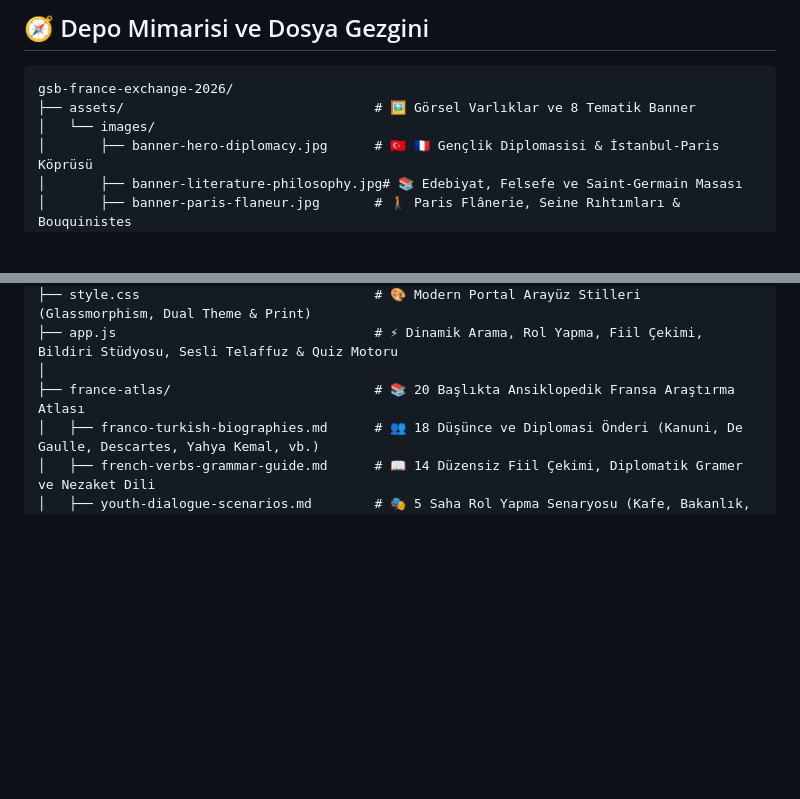
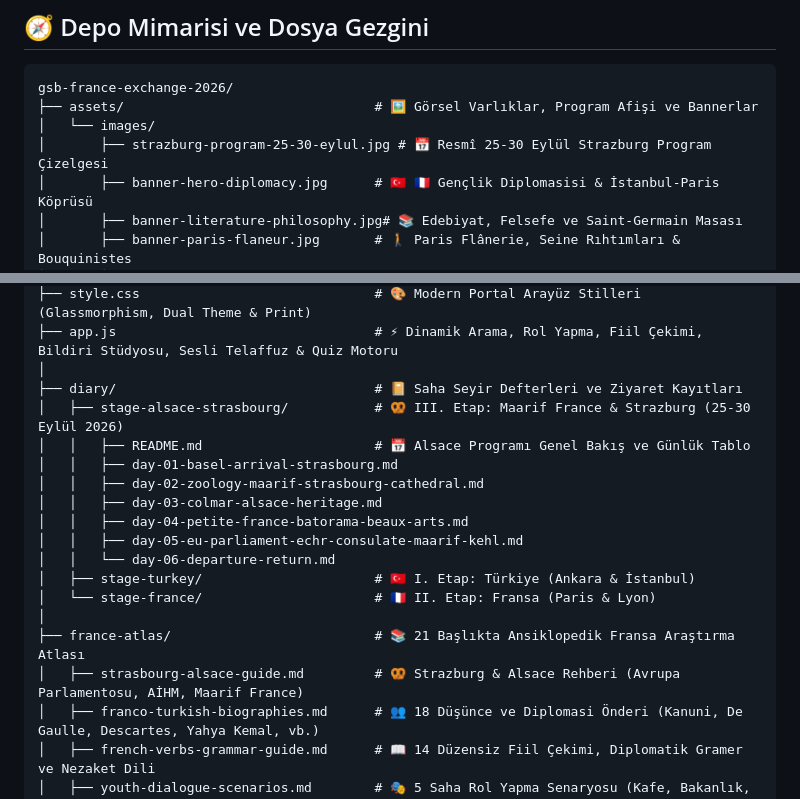
Before and after one commit to arch-yunus/gsb-france-exchange-2026, a Markdown page: README.md, 2 parts joined by grey strips. Drawn GitHub-style; blank space fills up the shorter version.

````diff
--- a/README.md
+++ b/README.md
@@ -606,8 +627,9 @@ M.Ö. 52   ──> Alesia Kuşatması: Jül Sezar & Vercingétorix (Galya'nın R
 
 ```text
 gsb-france-exchange-2026/
-├── assets/                                # 🖼️ Görsel Varlıklar ve 8 Tematik Banner
+├── assets/                                # 🖼️ Görsel Varlıklar, Program Afişi ve Bannerlar
 │   └── images/
+│       ├── strazburg-program-25-30-eylul.jpg # 📅 Resmî 25-30 Eylül Strazburg Program Çizelgesi
 │       ├── banner-hero-diplomacy.jpg      # 🇹🇷 🇫🇷 Gençlik Diplomasisi & İstanbul-Paris Köprüsü
 │       ├── banner-literature-philosophy.jpg# 📚 Edebiyat, Felsefe ve Saint-Germain Masası
 │       ├── banner-paris-flaneur.jpg       # 🚶 Paris Flânerie, Seine Rıhtımları & Bouquinistes
@@ -622,7 +644,20 @@ gsb-france-exchange-2026/
 ├── style.css                              # 🎨 Modern Portal Arayüz Stilleri (Glassmorphism, Dual Theme & Print)
 ├── app.js                                 # ⚡ Dinamik Arama, Rol Yapma, Fiil Çekimi, Bildiri Stüdyosu, Sesli Telaffuz & Quiz Motoru
 │
-├── france-atlas/                          # 📚 20 Başlıkta Ansiklopedik Fransa Araştırma Atlası
+├── diary/                                 # 📔 Saha Seyir Defterleri ve Ziyaret Kayıtları
+│   ├── stage-alsace-strasbourg/           # 🥨 III. Etap: Maarif France & Strazburg (25-30 Eylül 2026)
+│   │   ├── README.md                      # 📅 Alsace Programı Genel Bakış ve Günlük Tablo
+│   │   ├── day-01-basel-arrival-strasbourg.md
+│   │   ├── day-02-zoology-maarif-strasbourg-cathedral.md
+│   │   ├── day-03-colmar-alsace-heritage.md
+│   │   ├── day-04-petite-france-batorama-beaux-arts.md
+│   │   ├── day-05-eu-parliament-echr-consulate-maarif-kehl.md
+│   │   └── day-06-departure-return.md
+│   ├── stage-turkey/                      # 🇹🇷 I. Etap: Türkiye (Ankara & İstanbul)
+│   └── stage-france/                      # 🇫🇷 II. Etap: Fransa (Paris & Lyon)
+│
+├── france-atlas/                          # 📚 21 Başlıkta Ansiklopedik Fransa Araştırma Atlası
+│   ├── strasbourg-alsace-guide.md         # 🥨 Strazburg & Alsace Rehberi (Avrupa Parlamentosu, AİHM, Maarif France)
 │   ├── franco-turkish-biographies.md      # 👥 18 Düşünce ve Diplomasi Önderi (Kanuni, De Gaulle, Descartes, Yahya Kemal, vb.)
 │   ├── french-verbs-grammar-guide.md      # 📖 14 Düzensiz Fiil Çekimi, Diplomatik Gramer ve Nezaket Dili
 │   ├── youth-dialogue-scenarios.md        # 🎭 5 Saha Rol Yapma Senaryosu (Kafe, Bakanlık, Station F, Metro, Eczane)
````
Also changed, not shown: other parts of README.md (+23 -2 lines), diary/stage-alsace-strasbourg/README.md (added, +32 -0 lines), diary/stage-alsace-strasbourg/day-01-basel-arrival-strasbourg.md (added, +37 -0 lines), diary/stage-alsace-strasbourg/day-02-zoology-maarif-strasbourg-cathedral.md (added, +43 -0 lines), diary/stage-alsace-strasbourg/day-03-colmar-alsace-heritage.md (added, +39 -0 lines), diary/stage-alsace-strasbourg/day-04-petite-france-batorama-beaux-arts.md (added, +40 -0 lines), diary/stage-alsace-strasbourg/day-05-eu-parliament-echr-consulate-maarif-kehl.md (added, +44 -0 lines), diary/stage-alsace-strasbourg/day-06-departure-return.md (added, +26 -0 lines), france-atlas/strasbourg-alsace-guide.md (added, +50 -0 lines), assets/images/strazburg-program-25-30-eylul.jpg (added), 3 other files.
